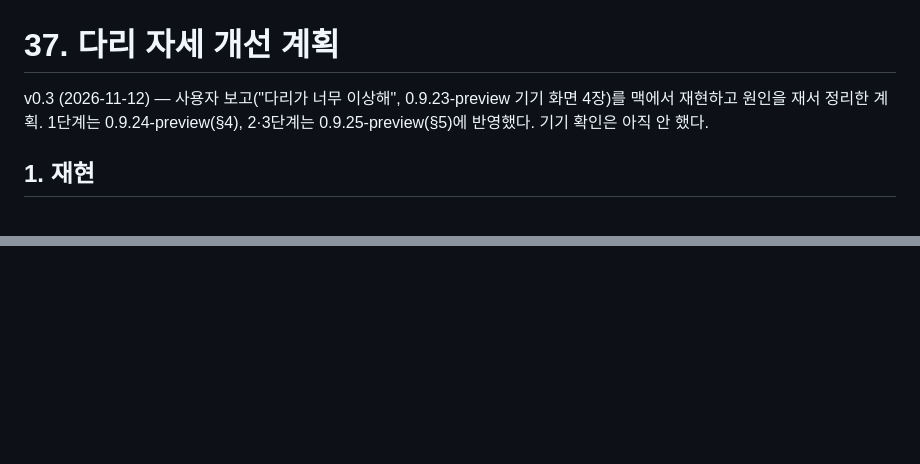
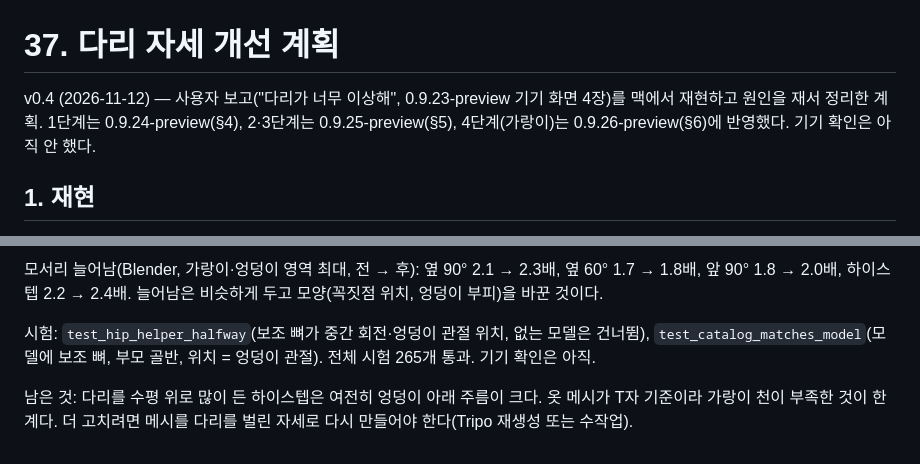
Before and after one commit to ysc1230/climb_game, a Markdown page: docs/37_leg_pose_plan.md, 2 parts joined by grey strips. GitHub-like rendering; blank space fills up the shorter version.

Commit message:
가랑이 모양: 엉덩이 보조 뼈와 가랑이 가중치 (0.9.26-preview, docs/37 §6)
Co-Authored-By: Claude Opus 5.5 <noreply@anthropic.com>

```diff
--- a/docs/37_leg_pose_plan.md
+++ b/docs/37_leg_pose_plan.md
@@ -1,6 +1,6 @@
 # 37. 다리 자세 개선 계획
 
-v0.3 (2026-11-12) — 사용자 보고("다리가 너무 이상해", 0.9.23-preview 기기 화면 4장)를 맥에서 재현하고 원인을 재서 정리한 계획. 1단계는 0.9.24-preview(§4), 2·3단계는 0.9.25-preview(§5)에 반영했다. 기기 확인은 아직 안 했다.
+v0.4 (2026-11-12) — 사용자 보고("다리가 너무 이상해", 0.9.23-preview 기기 화면 4장)를 맥에서 재현하고 원인을 재서 정리한 계획. 1단계는 0.9.24-preview(§4), 2·3단계는 0.9.25-preview(§5), 4단계(가랑이)는 0.9.26-preview(§6)에 반영했다. 기기 확인은 아직 안 했다.
 
 ## 1. 재현
 
@@ -95,0 +119,5 @@ G_V3_02에서 12번째 동작까지 올라간 뒤(왼발 F07, 두 손 H07·H08)
+모서리 늘어남(Blender, 가랑이·엉덩이 영역 최대, 전 → 후): 옆 90° 2.1 → 2.3배, 옆 60° 1.7 → 1.8배, 앞 90° 1.8 → 2.0배, 하이스텝 2.2 → 2.4배. 늘어남은 비슷하게 두고 모양(꼭짓점 위치, 엉덩이 부피)을 바꾼 것이다.
+
+시험: `test_hip_helper_halfway`(보조 뼈가 중간 회전·엉덩이 관절 위치, 없는 모델은 건너뜀), `test_catalog_matches_model`(모델에 보조 뼈, 부모 골반, 위치 = 엉덩이 관절). 전체 시험 265개 통과. 기기 확인은 아직.
+
+남은 것: 다리를 수평 위로 많이 든 하이스텝은 여전히 엉덩이 아래 주름이 크다. 옷 메시가 T자 기준이라 가랑이 천이 부족한 것이 한계다. 더 고치려면 메시를 다리를 벌린 자세로 다시 만들어야 한다(Tripo 재생성 또는 수작업).
```
Also changed, not shown: other parts of docs/37_leg_pose_plan.md (+23 -0 lines), docs/36_tripo_apply_plan.md (+1 -1 lines), docs/images/leg_step4_blender_after.png (added), docs/images/leg_step4_blender_before.png (added), docs/images/leg_step4_high_after.png (added), docs/images/leg_step4_high_before.png (added), docs/images/leg_step4_side_after.png (added), docs/images/leg_step4_side_before.png (added), 7 other files.
